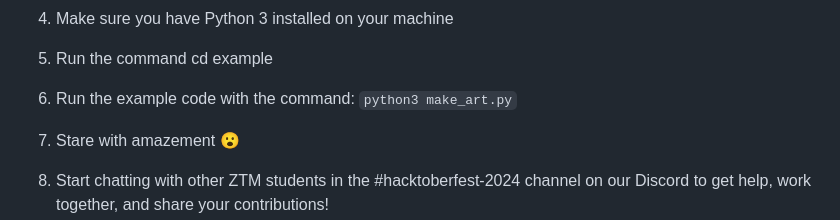
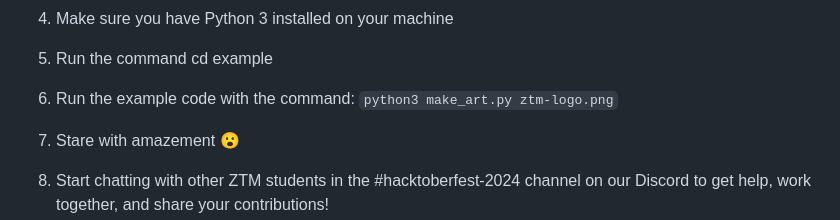
Before and after one commit to zero-to-mastery/ascii-art, a Markdown page: README.md, the part around the change. Drawn GitHub-style.

```diff
--- a/README.md
+++ b/README.md
@@ -40,7 +40,7 @@ In order to get started on this project, it is recommended that you watch the se
 
 4. Make sure you have Python 3 installed on your machine
 5. Run the command cd example
-6. Run the example code with the command: `python3 make_art.py`
+6. Run the example code with the command: `python3 make_art.py ztm-logo.png`
 7. Stare with amazement 😮
 8. Start chatting with other ZTM students in the #hacktoberfest-2024 channel on our Discord to get help, work together, and share your contributions!
 
```
